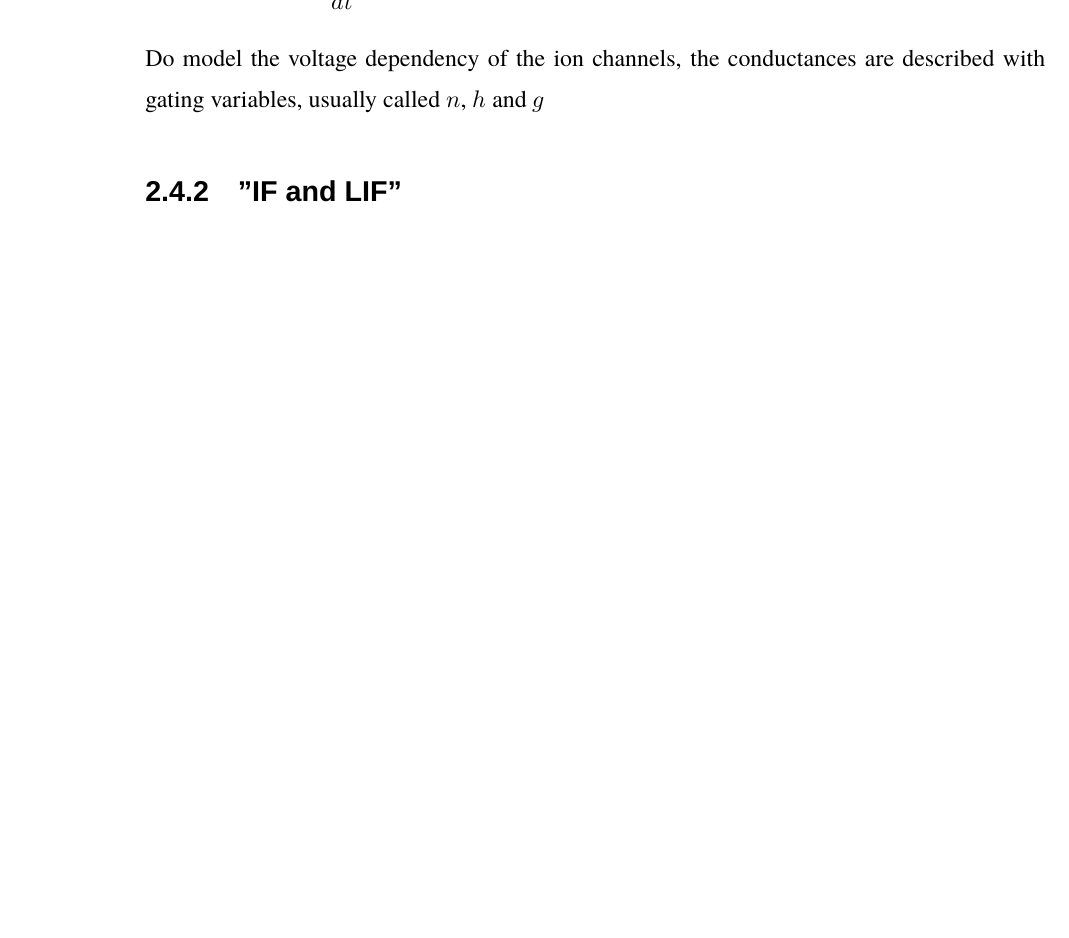
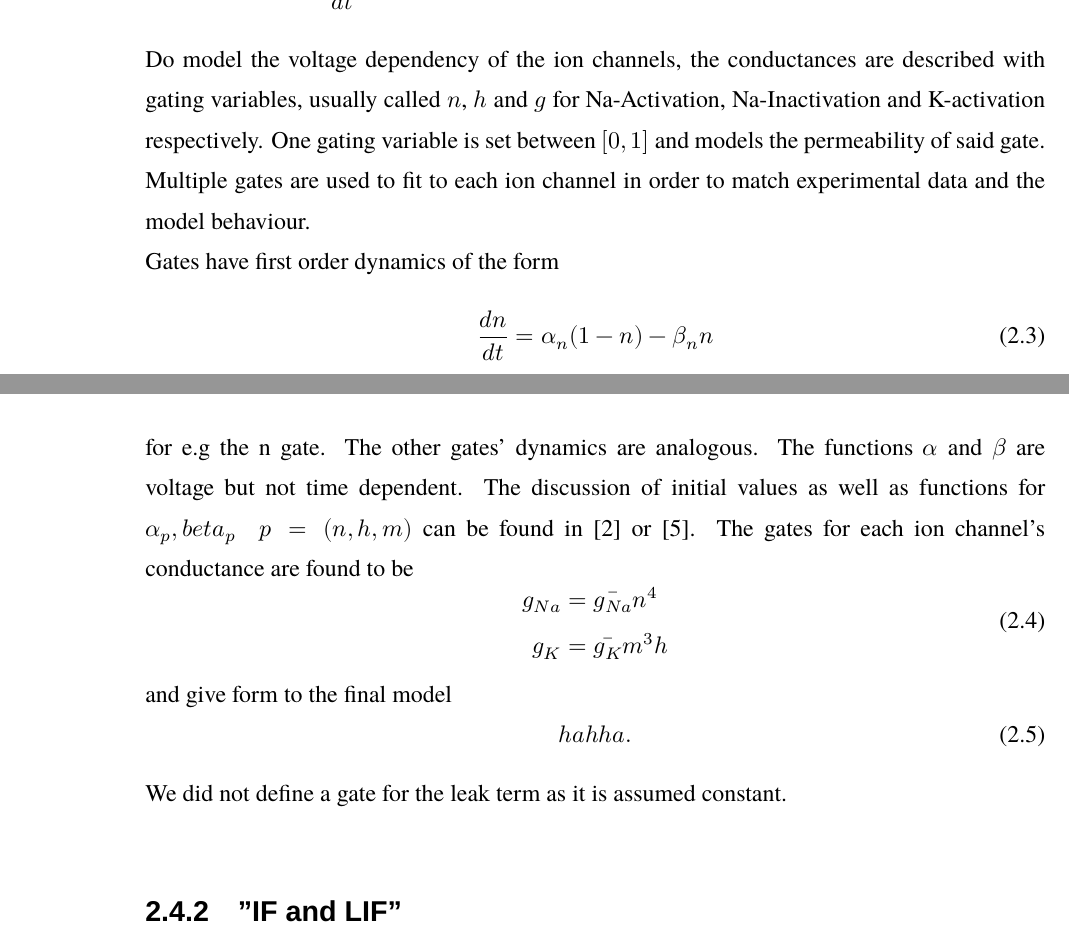
Before and after one commit to schauma/Thesis-Report, a LaTeX thesis (main.tex, which reads sections/2-background.tex): part of page 14 of 29 before the commit and two parts of pages 14 and 15 of 29 after it, the two joined at a grey line, cut so that both start at the same text, the shorter picture padded with empty space. Compiled offline with XeLaTeX; a missing font is replaced by an installed copy or a similar font.

Commit message:
neuron model

```diff
--- a/sections/2-background.tex
+++ b/sections/2-background.tex
@@ -43,9 +43,23 @@ These currents are summed summed for the different ion channels in question, mos
 \begin{equation}
 	C \frac{dV}{dt} = g_{Na} \cdot (V-V_{Na}) + g_K \cdot (V-V_K) + g_l \cdot (V-V_l)
 \end{equation}
-Do model the voltage dependency of the ion channels, the conductances are described with gating variables, usually called $n$, $h$ and $g$
-
-
+Do model the voltage dependency of the ion channels, the conductances are described with gating variables, usually called $n$, $h$ and $g$ for Na-Activation, Na-Inactivation and K-activation respectively. One gating variable is set between $[0,1]$ and models the permeability of said gate. Multiple gates are used to fit to each ion channel in order to match experimental data and the model behaviour.\\
+Gates have first order dynamics of the form
+\begin{equation}
+	\frac{dn}{dt} = \alpha_n(1-n) - \beta_n n
+\end{equation}
+for e.g the n gate. The other gates' dynamics are analogous. The functions $\alpha$ and $\beta$ are voltage but not time dependent. The discussion of initial values as well as functions for $\alpha_p, beta_p\quad p = (n,h,m)$ can be found in \cite{hodgkin_quantitative_1952} or \cite{johnston_foundations_1995}. The gates for each ion channel's conductance are found to be
+\begin{equation}
+	\begin{aligned}
+	g_{Na} &= \bar{g_{Na}} n^4\\
+	g_{K} &= \bar{g_{K}} m^3h\\
+	\end{aligned}
+\end{equation}
+and give form to the final model
+\begin{equation}
+	hahha.
+\end{equation}
+We did not define a gate for the leak term as it is assumed constant.
 \subsection{"IF and LIF"}
 The simplest model of neurons are the \ac{IF} and \ac{LIF} neurons.\\
 \paragraph{IF Neurons}
```
Also changed, not shown: references.bib (+17 -0 lines), main.pdf.
